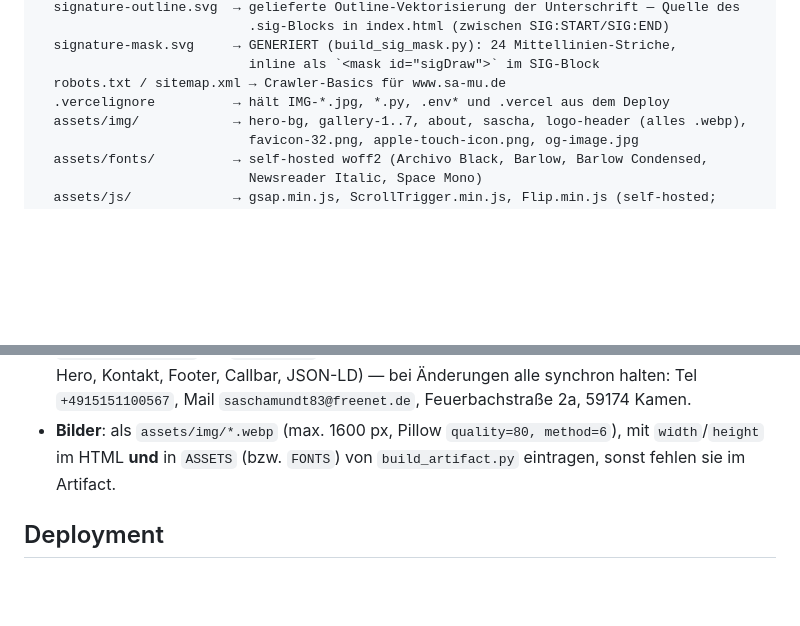
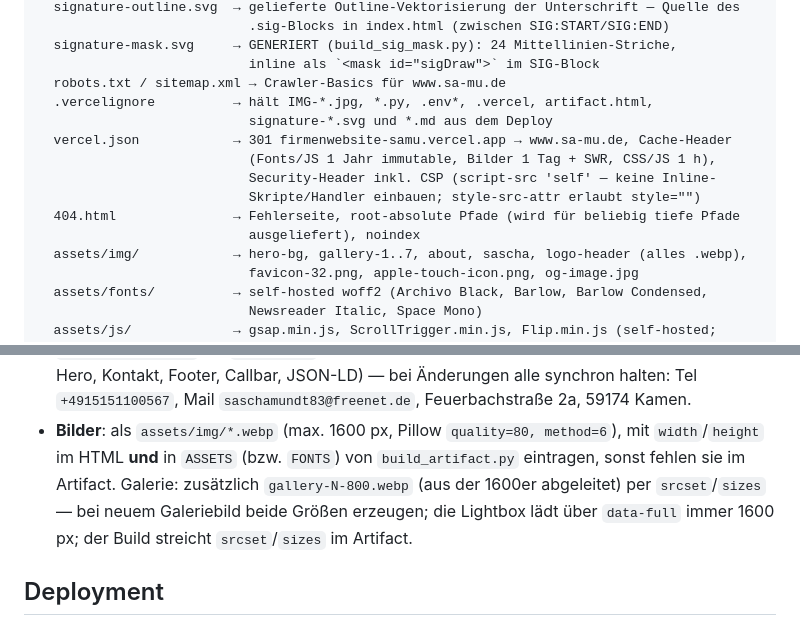
Before and after one commit to deusexlumen/firmenwebsite-samu, a Markdown page: AGENTS.md, 2 parts joined by grey strips. Rendered like a GitHub page; blank space fills up the shorter version.

```diff
--- a/AGENTS.md
+++ b/AGENTS.md
@@ -36,7 +36,14 @@ site/                    → die Website (Webroot, Deploy-Quelle)
   signature-mask.svg     → GENERIERT (build_sig_mask.py): 24 Mittellinien-Striche,
                            inline als `<mask id="sigDraw">` im SIG-Block
   robots.txt / sitemap.xml → Crawler-Basics für www.sa-mu.de
-  .vercelignore          → hält IMG-*.jpg, *.py, .env* und .vercel aus dem Deploy
+  .vercelignore          → hält IMG-*.jpg, *.py, .env*, .vercel, artifact.html,
+                           signature-*.svg und *.md aus dem Deploy
+  vercel.json            → 301 firmenwebsite-samu.vercel.app → www.sa-mu.de, Cache-Header
+                           (Fonts/JS 1 Jahr immutable, Bilder 1 Tag + SWR, CSS/JS 1 h),
+                           Security-Header inkl. CSP (script-src 'self' — keine Inline-
+                           Skripte/Handler einbauen; style-src-attr erlaubt style="")
+  404.html               → Fehlerseite, root-absolute Pfade (wird für beliebig tiefe Pfade
+                           ausgeliefert), noindex
   assets/img/            → hero-bg, gallery-1..7, about, sascha, logo-header (alles .webp),
                            favicon-32.png, apple-touch-icon.png, og-image.jpg
   assets/fonts/          → self-hosted woff2 (Archivo Black, Barlow, Barlow Condensed,
@@ -129,7 +136,10 @@ Kein Dev-Server, keine Testsuite. „Test" = Build (validiert sich selbst) + Bro
   Feuerbachstraße 2a, 59174 Kamen.
 - **Bilder**: als `assets/img/*.webp` (max. 1600 px, Pillow `quality=80, method=6`), mit
   `width`/`height` im HTML **und** in `ASSETS` (bzw. `FONTS`) von `build_artifact.py`
-  eintragen, sonst fehlen sie im Artifact.
+  eintragen, sonst fehlen sie im Artifact. Galerie: zusätzlich `gallery-N-800.webp`
+  (aus der 1600er abgeleitet) per `srcset`/`sizes` — bei neuem Galeriebild beide Größen
+  erzeugen; die Lightbox lädt über `data-full` immer 1600 px; der Build streicht
+  `srcset`/`sizes` im Artifact.
 
 ## Deployment
 
```
Also changed, not shown: SESSION_NOTES.md (added, +17 -0 lines).
